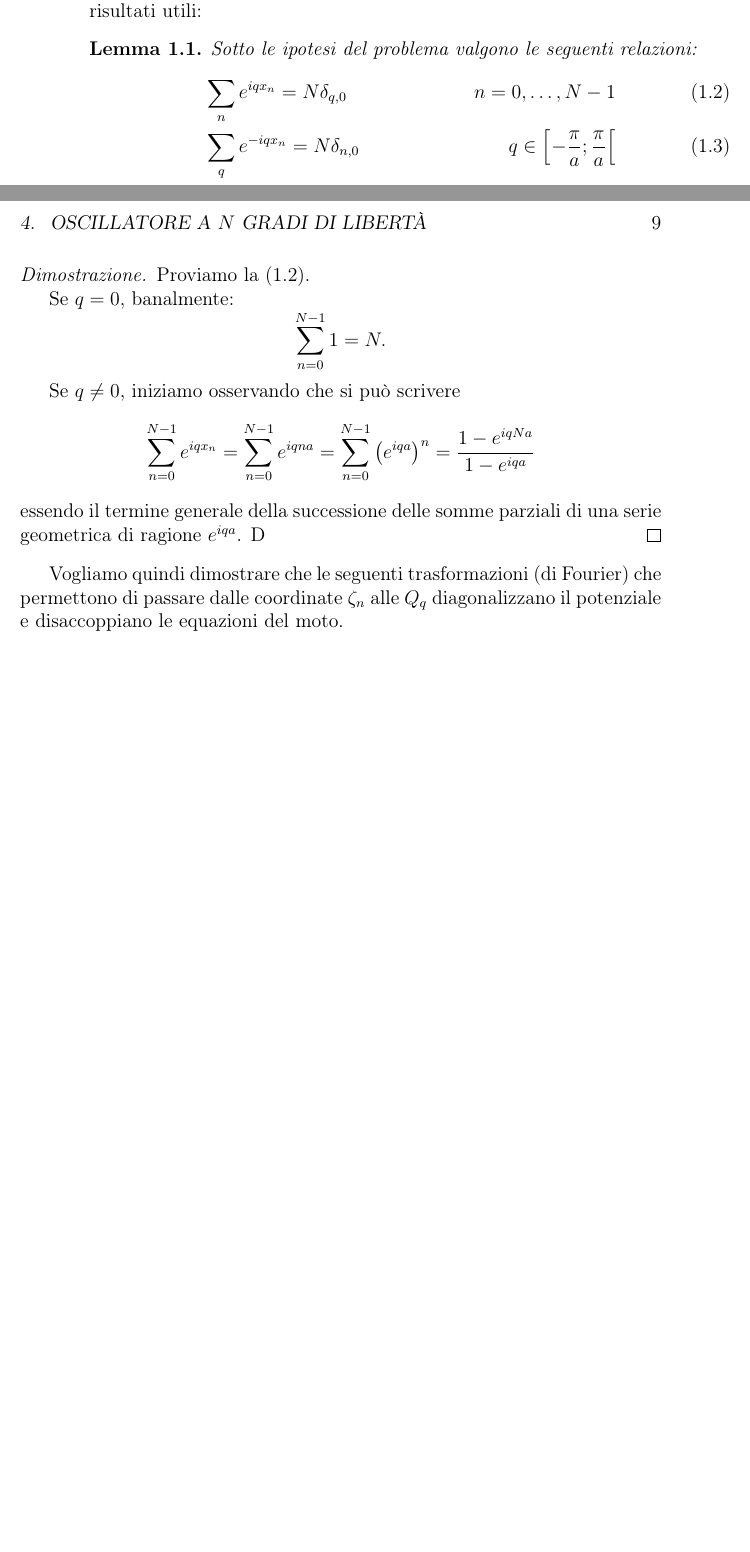
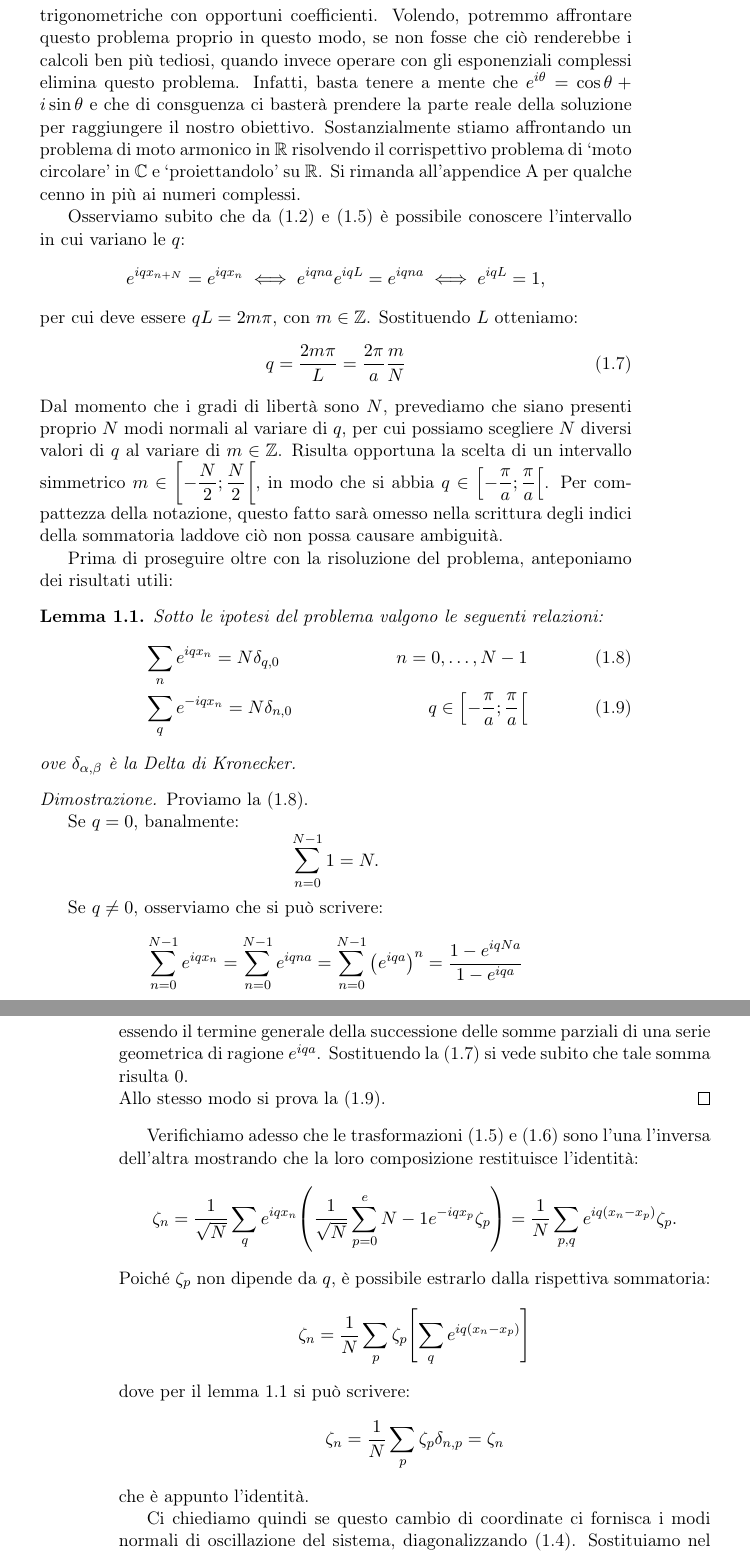
Before and after one commit to ImAure/appunti-onde, a LaTeX book (main.tex, which reads chapters/chapter1.tex): two parts of pages 14 and 15 of 18 before the commit and two parts of pages 15 and 16 of 18 after it, joined at a grey line, cut at the place of the change, the shorter picture padded with empty space. Compiled offline with pdfLaTeX.

Commit message:
most of chapter 1

```diff
--- a/chapters/chapter1.tex
+++ b/chapters/chapter1.tex
@@ -78,5 +92,3 @@ configurazioni di equilibrio stabile si hanno in corrispondenza dei minimi del p
         \end{multline*}
         Eseguiamo il solito procedimento per diagonalizzare $B$: $$P\qty(\lambda)=\det\mqty[\dmat[-1]{2-\lambda,2-\lambda,2-\lambda}]=-\lambda\qty(\lambda-3)^2=0,$$ che d\`a gli autovalori $\lambda_0=0$ e $\lambda_3=3$ doppio. Gli autovettori normalizzati che se ne ricavano sono: $$q_0=\frac{1}{\sqrt{3}}\mqty(1 & 1 & 1)\quad q_{3,1}=\frac{1}{\sqrt{}}\mqty( & & )$$
 \section{Oscillatore a $N$ Gradi di Libert\`a}
-    Generalizziamo definitivamente il problema considerando il caso di $N$ masse collegate a due a due da molle di costante elastica $k=m\omega^2$ con condizioni periodiche al contorno. \par Denotiamo con $a$ il passo reticolare e con $x_n=na$ la posizione di equilibrio dell'$n$-esima massa con $n=0,\dots,N-1$. Siano inoltre le funzioni $\zeta_n$ la dislocazione dell'$n$-esima massa dalla posizione di equilibrio $x_n$. Poniamo le condizioni di periodicit\`a come $x_n+Na=x_n$ e $\zeta_{n+N}=\zeta_n$ e anteponiamo dei risultati utili:
-    \begin{lemma}
@@ -83,16 +110,26 @@ configurazioni di equilibrio stabile si hanno in corrispondenza dei minimi del p
+    Allo scopo di dileguare eventuali perplessit\`a, vorrei giustificare rapidamente la presenza di esponenziali complessi nelle relazioni appena enunciate. Ci si potrebbe aspettare infatti, che le trasformazioni da cercare siano simili a quelle viste nei casi semplificati a due e tre dimensioni: somme di funzioni trigonometriche con opportuni coefficienti. Volendo, potremmo affrontare questo problema proprio in questo modo, se non fosse che ci\`o renderebbe i calcoli ben pi\`u tediosi, quando invece operare con gli esponenziali complessi elimina questo problema. Infatti, basta tenere a mente che $e^{i\theta}=\cos\theta+i\sin\theta$ e che di consguenza ci baster\`a prendere la parte reale della soluzione per raggiungere il nostro obiettivo. Sostanzialmente stiamo affrontando un problema di moto armonico in $\R$ risolvendo il corrispettivo problema di `moto circolare' in $\C$ e `proiettandolo' su $\R$. Si rimanda all'appendice A per qualche cenno in pi\`u ai numeri complessi.
+                                %%%%%%%%%%%%%%%%%%%%%%%%%%%%%%%%%%%%%%%%%%%%%%%%%%%%%%%%%
+                                % ATTENZIONE!!! Togliere "Appendice A" e usare un Label %
+                                %%%%%%%%%%%%%%%%%%%%%%%%%%%%%%%%%%%%%%%%%%%%%%%%%%%%%%%%%
+    \par Osserviamo subito che da \eqref{eq:period:1} e \eqref{eq:cambio:1} \`e possibile conoscere l'intervallo in cui variano le $q$: $$e^{iqx_{n+N}}=e^{iqx_n} \iff e^{iqna}e^{iqL}=e^{iqna} \iff e^{iqL}=1,$$ per cui deve essere $qL=2m\pi$, con $m\in\Z$. Sostituendo $L$ otteniamo:
+    \begin{equation}
+        q=\frac{2m\pi}{L}=\frac{2\pi}{a}\frac{m}{N}
+        \label{eq:q}
+    \end{equation}
+    Dal momento che i gradi di libert\`a sono $N$, prevediamo che siano presenti proprio $N$ modi normali al variare di $q$, per cui possiamo scegliere $N$ diversi valori di $q$ al variare di $m\in\Z$. Risulta opportuna la scelta di un intervallo simmetrico $\displaystyle m\in\left[-\frac{N}{2};\frac{N}{2}\right[$, in modo che si abbia $\displaystyle q\in\left[-\frac{\pi}{a};\frac{\pi}{a}\right[$. Per compattezza della notazione, questo fatto sar\`a omesso nella scrittura degli indici della sommatoria laddove ci\`o non possa causare ambiguit\`a.
+    \par Prima di proseguire oltre con la risoluzione del problema, anteponiamo dei risultati utili:
+    \begin{lemma} \label{lm:delta}
         Sotto le ipotesi del problema valgono le seguenti relazioni:
         \begin{align}
             &\sum_{n}e^{iqx_n}=N\delta_{q,0} &n=0,\dots,N-1 \label{eq:delta:1}\\
             &\sum_{q}e^{-iqx_n}=N\delta_{n,0} &q\in\left[-\frac{\pi}{a};\frac{\pi}{a}\right[ \label{eq:delta:2}
         \end{align}
+    ove $\delta_{\alpha,\beta}$ \`e la Delta di Kronecker.
     \end{lemma}
     \begin{proof}
-        Proviamo la \eqref{eq:delta:1}. \par Se $q=0$, banalmente: $$\sum_{n=0}^{N-1}1=N.$$ \par Se $q\neq0$, iniziamo osservando che si pu\`o scrivere $$\sum_{n=0}^{N-1} e^{iqx_n}=\sum_{n=0}^{N-1} e^{iqna}=\sum_{n=0}^{N-1}\qty(e^{iqa})^n=\frac{1-e^{iqNa}}{1-e^{iqa}}$$ essendo il termine generale della successione delle somme parziali di una serie geometrica di ragione $e^{iqa}$. D
+        Proviamo la \eqref{eq:delta:1}. \par Se $q=0$, banalmente: $$\sum_{n=0}^{N-1}1=N.$$ \par Se $q\neq0$, osserviamo che si pu\`o scrivere: $$\sum_{n=0}^{N-1} e^{iqx_n}=\sum_{n=0}^{N-1} e^{iqna}=\sum_{n=0}^{N-1}\qty(e^{iqa})^n=\frac{1-e^{iqNa}}{1-e^{iqa}}$$ essendo il termine generale della successione delle somme parziali di una serie geometrica di ragione $e^{iqa}$. Sostituendo la \eqref{eq:q} si vede subito che tale somma risulta $0$. \\ Allo stesso modo si prova la \eqref{eq:delta:2}.
     \end{proof}
-
-
-    Vogliamo quindi dimostrare che le seguenti trasformazioni (di Fourier) che permettono di passare dalle coordinate $\zeta_n$ alle $Q_q$ diagonalizzano il potenziale e disaccoppiano le equazioni del moto.
-    \begin{align}
-        &\zeta_n=\frac{1}{\sqrt{N}}\sum_q e^{iqx_n}Q_q \label{eq:cambio:1}\\
-        &Q_q=\frac{1}{\sqrt{N}}\sum_n e^{-iqx_n}\zeta_n \label{eq:cambio:2}
-    \end{align} \par
+    \par Verifichiamo adesso che le trasformazioni \eqref{eq:cambio:1} e \eqref{eq:cambio:2} sono l'una l'inversa dell'altra mostrando che la loro composizione restituisce l'identit\`a: $$\zeta_n=\frac{1}{\sqrt{N}}\sum_{q}e^{iqx_n}\qty(\frac{1}{\sqrt{N}}\sum_{p=0}^e{N-1}e^{-iqx_p}\zeta_p)=\frac{1}{N}\sum_{p,q}e^{iq\qty(x_n-x_p)}\zeta_p.$$ Poich\'e $\zeta_p$ non dipende da $q$, \`e possibile estrarlo dalla rispettiva sommatoria: $$\zeta_n=\frac{1}{N}\sum_p\zeta_p\qty[\sum_q e^{iq\qty(x_n-x_p)}]$$ dove per il lemma \ref{lm:delta} si pu\`o scrivere: $$\zeta_n=\frac{1}{N}\sum_p\zeta_p\delta_{n,p}=\zeta_n$$ che \`e appunto l'identit\`a. \par Ci chiediamo quindi se questo cambio di coordinate ci fornisca i modi normali di oscillazione del sistema, diagonalizzando \eqref{eq:potenziale:2}. Sostituiamo nel potenziale la \eqref{eq:cambio:1}:
+    \begin{multline*}
+        \sum_n\zeta_n^2=\sum_n\qty(\frac{1}{\sqrt{N}}\sum_q e^{iqx_n}Q_q)^2=\\=\frac{1}{N}\sum_n\qty(\sum_q e^{iqx_n}Q_q)\Biggl(\sum_{q'} e^{iq'x_n}Q_{q'}\Biggr)=\frac{1}{N}\sum_{q,q'}Q_qQ_{q'}\sum_ne^{i\qty(q+q')x_n}=\\=\frac{1}{N}\sum_{q,q'}Q_qQ_{q'}N\delta_{q,-q'}=\sum_qQ_qQ_{-q}
+    \end{multline*}
--- a/main.tex
+++ b/main.tex
@@ -1,4 +1,4 @@
-\documentclass[a4paper, 12pt]{book}
+\documentclass[a4paper, 11pt]{book}
 \usepackage[T1]{fontenc}
 \usepackage[utf8]{inputenc}
 \usepackage[italian]{babel}
```
Also changed, not shown: misc/preface.tex (+5 -5 lines), main.pdf, chapters/chapter1.tex (37 more changed lines), 3 other files.
